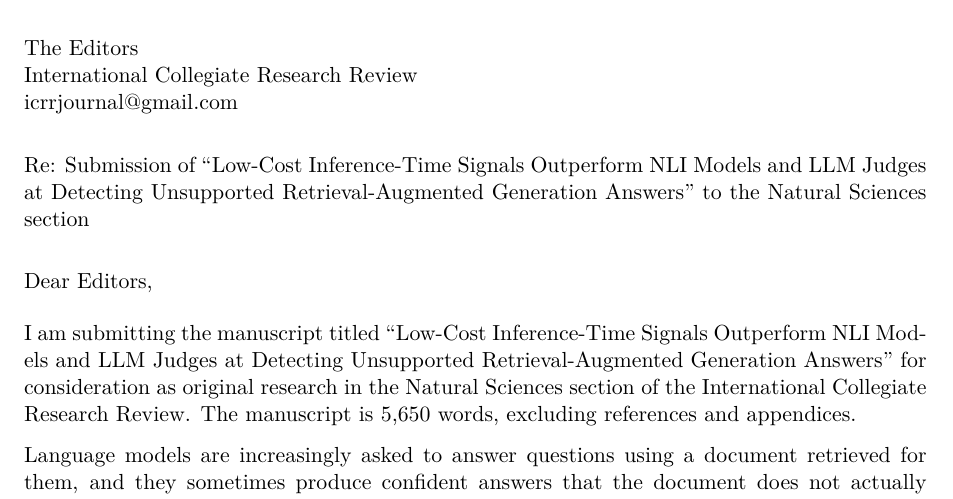
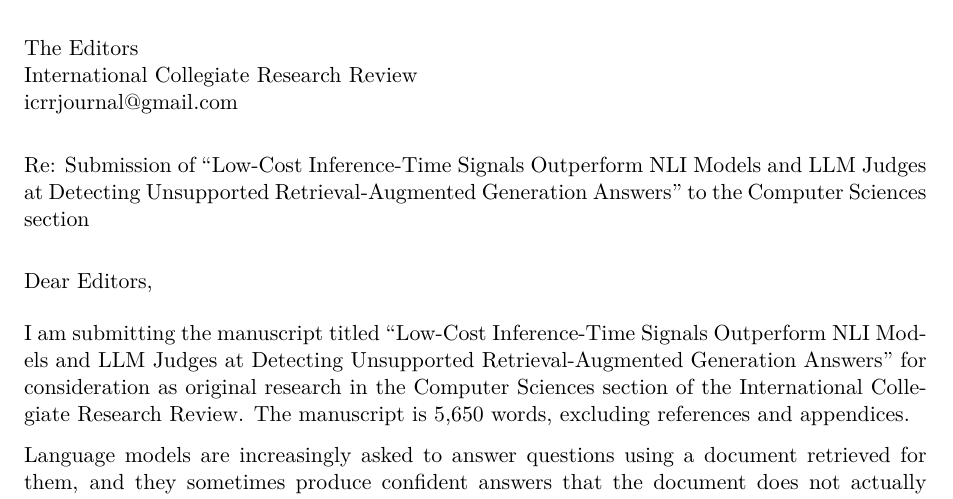
Before and after one commit to Bayrii/hallucination-research, a LaTeX document (cover_letter.tex): part of page 1 of 3, cut so that both start at the same text. Compiled offline with pdfLaTeX.

Commit message:
Correct the section: Computer Sciences, not Natural Sciences
The downloaded manuscript template lists five sections and does not include
Computer Sciences. The submission form lists six and does. I treated the
template as authoritative instead of checking the form, and picked the nearest
fit from an incomplete list.

Updated in paper.tex front matter and in both places in the cover letter.

Co-Authored-By: Claude Opus 5 <noreply@anthropic.com>

```diff
--- a/cover_letter.tex
+++ b/cover_letter.tex
@@ -26,7 +26,7 @@ icrrjournal@gmail.com
 \noindent
 Re: Submission of ``Low-Cost Inference-Time Signals Outperform NLI Models and
 LLM Judges at Detecting Unsupported Retrieval-Augmented Generation Answers'' to
-the Natural Sciences section
+the Computer Sciences section
 
 \vspace{1em}
 \noindent
@@ -37,7 +37,7 @@ Dear Editors,
 I am submitting the manuscript titled ``Low-Cost Inference-Time Signals
 Outperform NLI Models and LLM Judges at Detecting Unsupported
 Retrieval-Augmented Generation Answers'' for consideration as original research
-in the Natural Sciences section of the International Collegiate Research Review.
+in the Computer Sciences section of the International Collegiate Research Review.
 The manuscript is 5{,}650 words, excluding references and appendices.
 
 Language models are increasingly asked to answer questions using a document
```
Also changed, not shown: paper.tex (+1 -1 lines).
